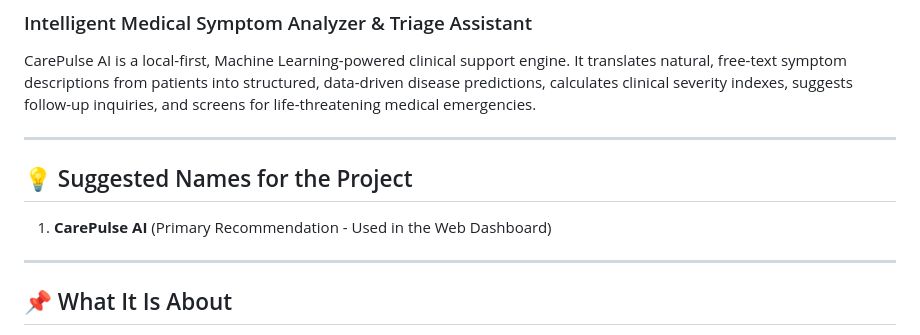
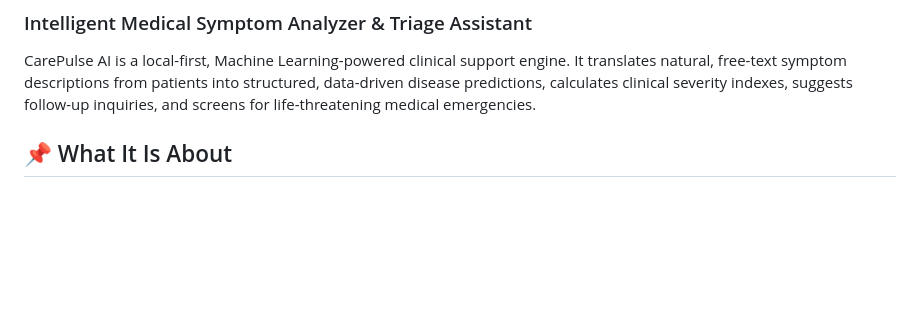
Before and after one commit to Anand2k29/-CarePulse-AI, a Markdown page: README.md, the part around the change. GitHub-like rendering; blank space fills up the shorter version.

```diff
--- a/README.md
+++ b/README.md
@@ -3,13 +3,7 @@
 
 CarePulse AI is a local-first, Machine Learning-powered clinical support engine. It translates natural, free-text symptom descriptions from patients into structured, data-driven disease predictions, calculates clinical severity indexes, suggests follow-up inquiries, and screens for life-threatening medical emergencies.
 
----
 
-## 💡 Suggested Names for the Project
-1. **CarePulse AI** (Primary Recommendation - Used in the Web Dashboard)
-
-
----
 
 ## 📌 What It Is About
 Traditional medical databases require users to select checkboxes from exhaustive symptom lists. CarePulse AI innovates on this by letting users type their conditions in natural language (e.g., *"I have had a sharp chest pain, high fever, and I'm feeling very short of breath"*).
```
